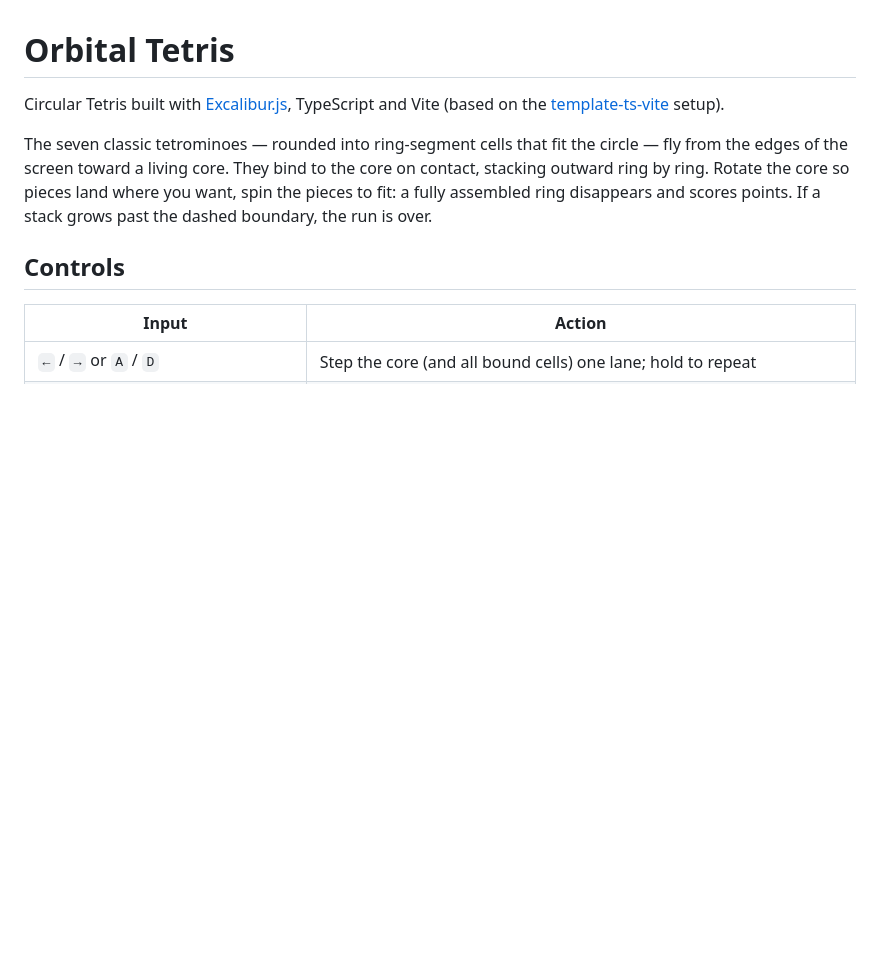
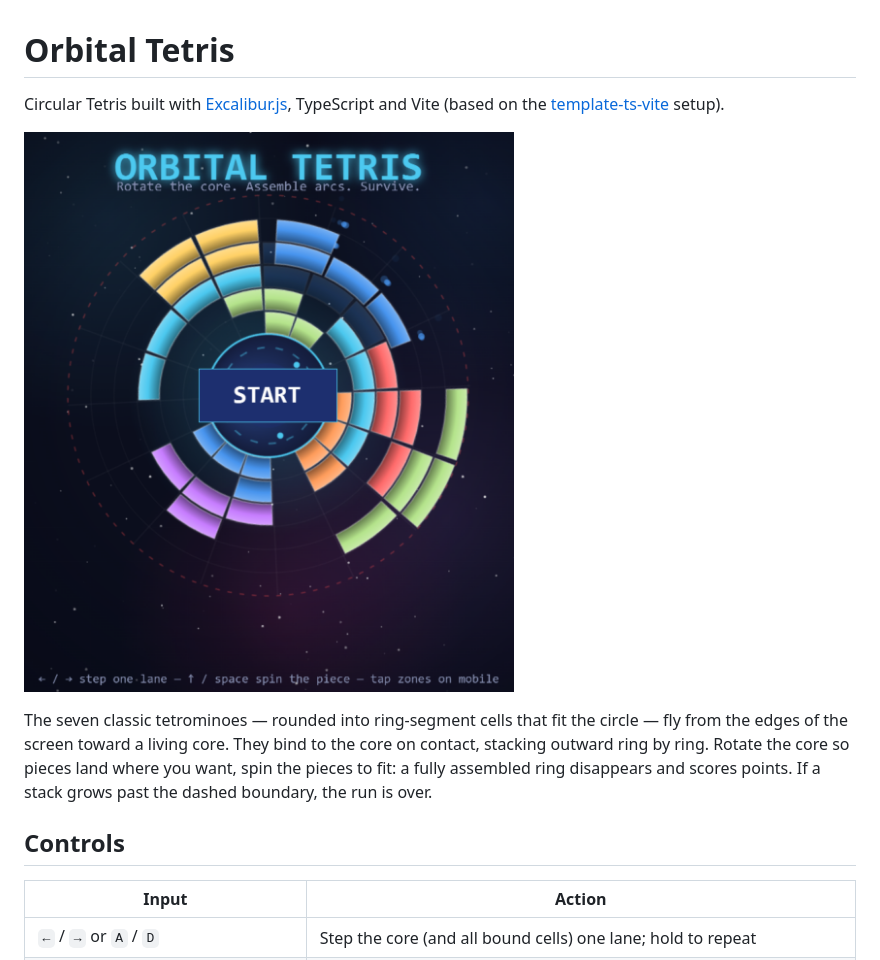
Before and after one commit to dsebastien/orbital-tetris, a Markdown page: README.md, the part around the change. Drawn GitHub-style; pictures changed too: docs/screenshot.png (added); blank space fills up the shorter version.

Commit message:
docs(readme): add main menu screenshot

```diff
--- a/README.md
+++ b/README.md
@@ -2,6 +2,8 @@
 
 Circular Tetris built with [Excalibur.js](https://excaliburjs.com), TypeScript and Vite
 (based on the [template-ts-vite](https://github.com/excaliburjs/template-ts-vite) setup).
+
+![Orbital Tetris main menu](docs/screenshot.png)
 
 The seven classic tetrominoes — rounded into ring-segment cells that fit the circle —
 fly from the edges of the screen toward a living core. They bind to the core on contact,
```
